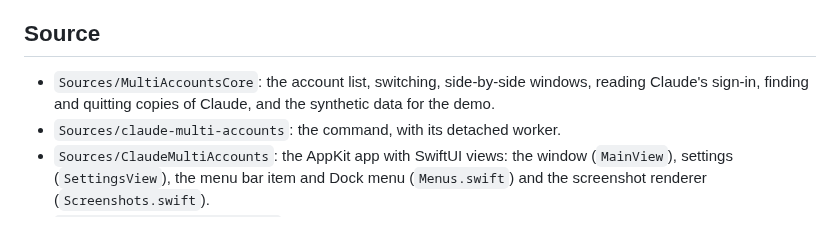
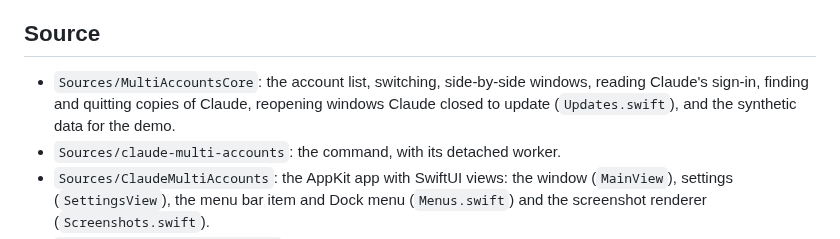
Before and after one commit to AI-Native-Lab/claude-multi-accounts, a Markdown page: macos/README.md, the part around the change. Rendered like a GitHub page.

```diff
--- a/macos/README.md
+++ b/macos/README.md
@@ -34,7 +34,7 @@ open -n "build/Claude Multi-Accounts.app" --args --demo   # try it with four syn
 
 ## Source
 
-- `Sources/MultiAccountsCore`: the account list, switching, side-by-side windows, reading Claude's sign-in, finding and quitting copies of Claude, and the synthetic data for the demo.
+- `Sources/MultiAccountsCore`: the account list, switching, side-by-side windows, reading Claude's sign-in, finding and quitting copies of Claude, reopening windows Claude closed to update (`Updates.swift`), and the synthetic data for the demo.
 - `Sources/claude-multi-accounts`: the command, with its detached worker.
 - `Sources/ClaudeMultiAccounts`: the AppKit app with SwiftUI views: the window (`MainView`), settings (`SettingsView`), the menu bar item and Dock menu (`Menus.swift`) and the screenshot renderer (`Screenshots.swift`).
 - `Tests/MultiAccountsCoreTests`: unit tests for the core.
```
Also changed, not shown: README.md (+3 -1 lines), docs/how-it-works.md (+12 -0 lines), docs/screenshots/settings.png, 10 other files.
